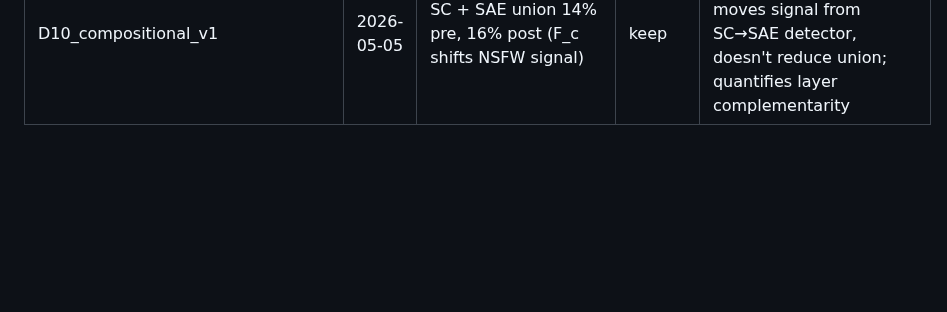
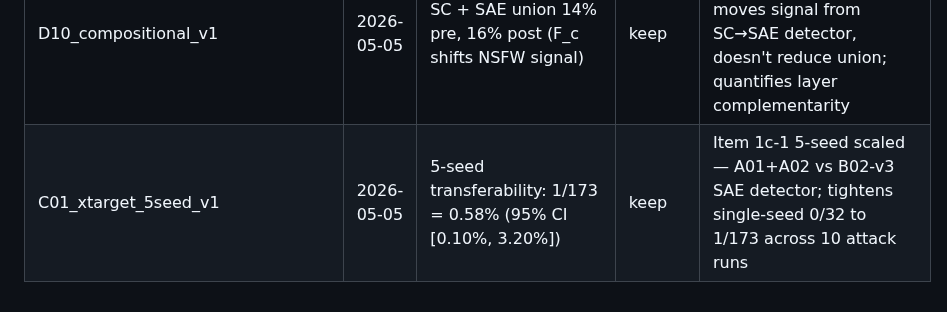
Before and after one commit to Swadesh06/gen_ai_project_diffusion_interp, a Markdown page: reports/INDEX.md, the part around the change. Rendered like a GitHub page; blank space fills up the shorter version.

```diff
--- a/reports/INDEX.md
+++ b/reports/INDEX.md
@@ -65,3 +65,4 @@ Chronological log of every experiment. Each entry: `<exp_id> | date | best metri
 | MMA_oracle_v1 | 2026-05-05 | MMA adv-gen: 58% SC, 20% NudeNet, 28% Q16, 74% any | keep | composite defense view; A01 + MMA reveal 3 orthogonal blind spots; layered defense necessary |
 | D8_static_defense_v1 | 2026-05-05 | F_c surgery 40% corrected, 0.413 LPIPS, ΔFID +0.28 | keep | Phase D-8 static defense framing; consolidates D02/D03/D04 patch ablation as inference-time NSFW correction with quality preservation |
 | D10_compositional_v1 | 2026-05-05 | SC + SAE union 14% pre, 16% post (F_c shifts NSFW signal) | keep | Phase D-10 composite defense; F_c surgery moves signal from SC→SAE detector, doesn't reduce union; quantifies layer complementarity |
+| C01_xtarget_5seed_v1 | 2026-05-05 | 5-seed transferability: 1/173 = 0.58% (95% CI [0.10%, 3.20%]) | keep | Item 1c-1 5-seed scaled — A01+A02 vs B02-v3 SAE detector; tightens single-seed 0/32 to 1/173 across 10 attack runs |
```
Also changed, not shown: reports/C01_xtarget_5seed_v1.md (added, +79 -0 lines).
